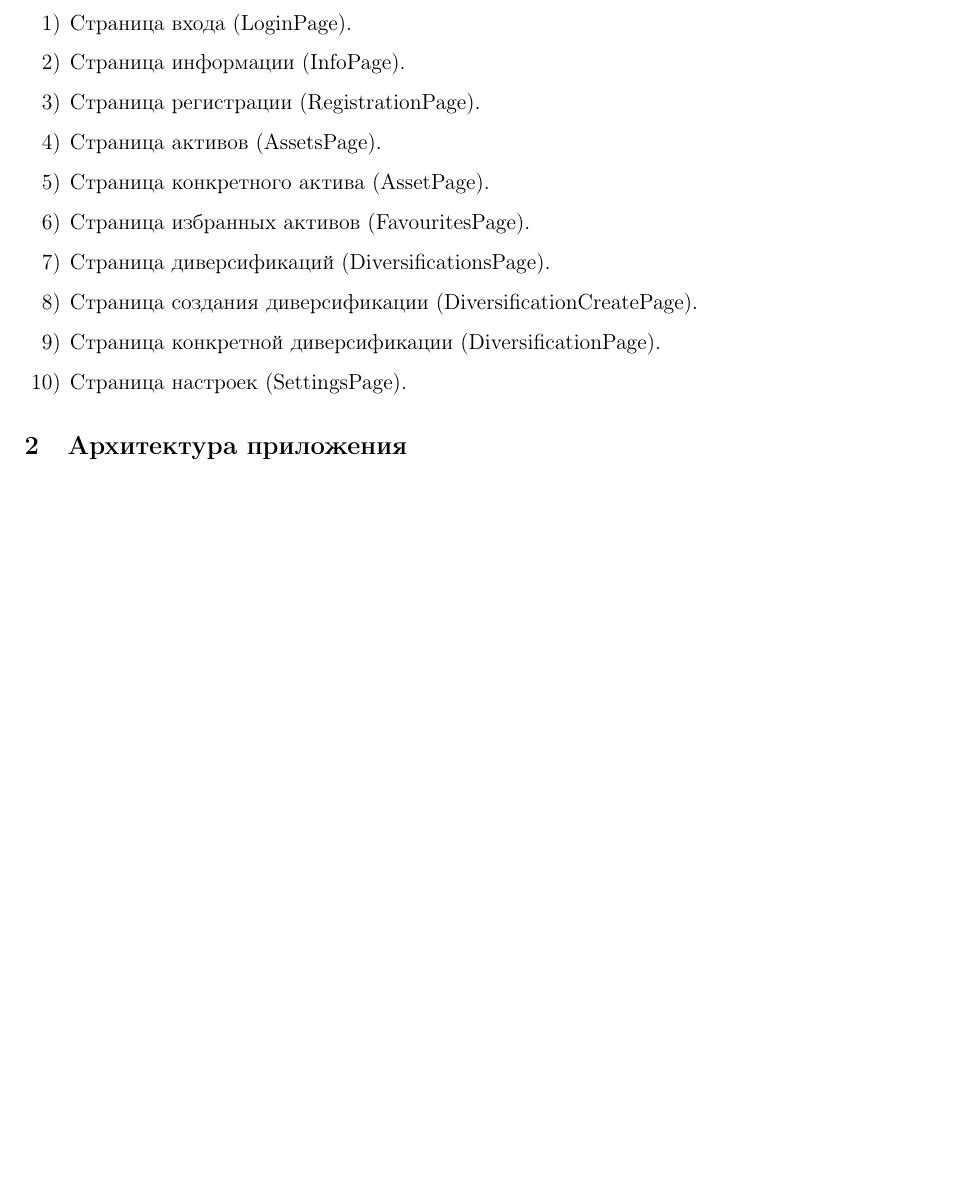
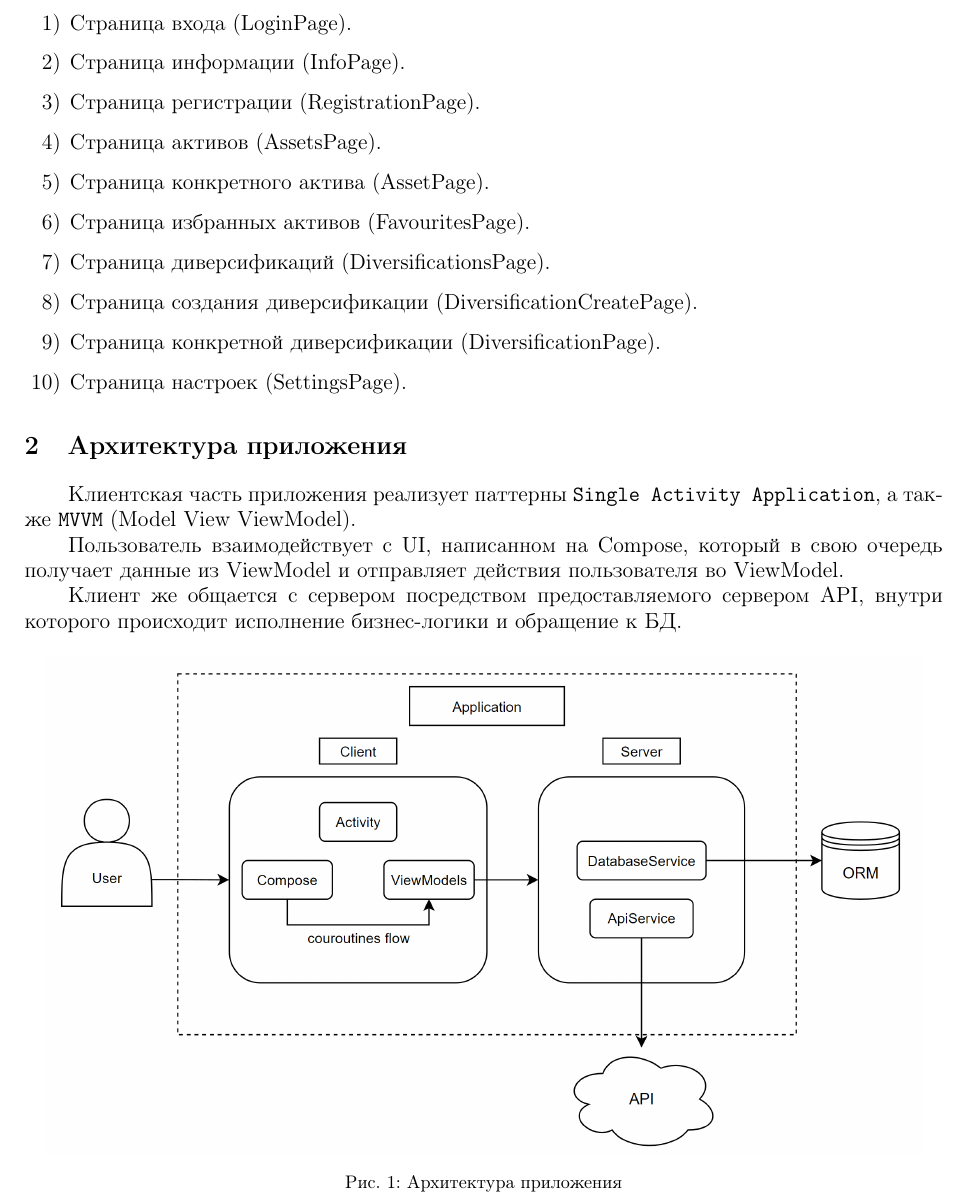
Before and after one commit to vspochernin/tesseract, a LaTeX document (hld/hld.tex): part of page 3 of 3 before the commit and part of page 3 of 4 after it, cut so that both start at the same text, the shorter picture padded with empty space. Compiled offline with pdfLaTeX.

Commit message:
done architecture

```diff
--- a/hld/hld.tex
+++ b/hld/hld.tex
@@ -14,6 +14,7 @@
 \usepackage{gensymb}
 \usepackage{multirow}
 \usepackage{longtable}
+\usepackage{indentfirst}
 \usetikzlibrary {arrows.meta}
 
 \hypersetup{
@@ -140,6 +141,18 @@
 
 \section{Архитектура приложения}
 
+Клиентская часть приложения реализует паттерны \texttt{Single Activity Application}, а также \texttt{MVVM} (Model View ViewModel).
+
+Пользователь взаимодействует с UI, написанном на Compose, который в свою очередь получает данные из ViewModel и отправляет действия пользователя во ViewModel.
+
+Клиент же общается с сервером посредством предоставляемого сервером API, внутри которого происходит исполнение бизнес-логики и обращение к БД.
+
+\begin{figure}[H]
+    \centering
+    \includegraphics[width=17cm]{resources/2.png}
+    \caption{Архитектура приложения}
+\end{figure}
+
 \section{Стек технологий}
 
 \subsection{Backend}
```
Also changed, not shown: hld/resources/2.png (added).
